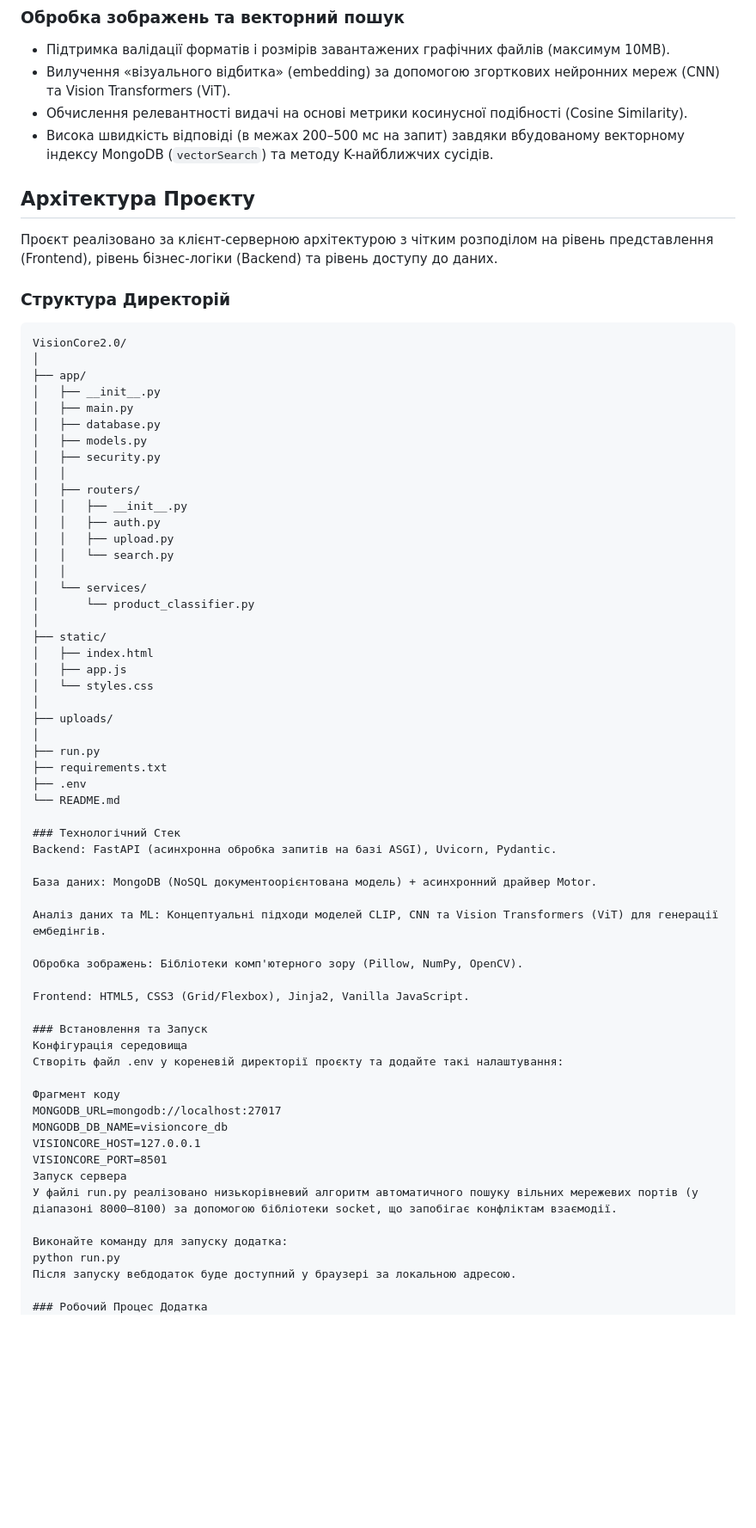
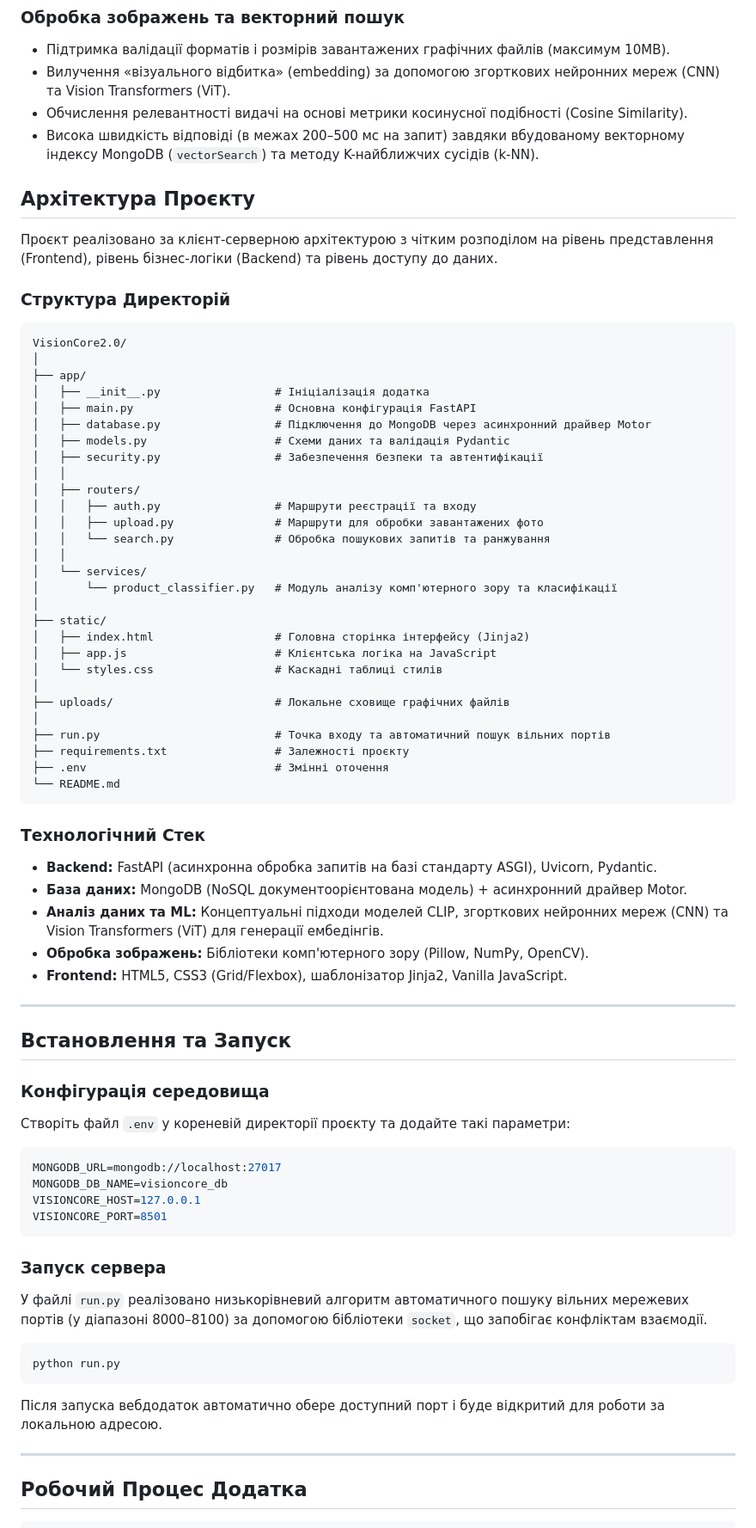
Before and after one commit to jkovall/visioncore-pro, a Markdown page: README.md, the part around one of its changes. Shown at 86% size. Drawn GitHub-style; blank space fills up the shorter version.

````diff
--- a/README.md
+++ b/README.md
@@ -23,7 +22,7 @@
 - Підтримка валідації форматів і розмірів завантажених графічних файлів (максимум 10MB).
 - Вилучення «візуального відбитка» (embedding) за допомогою згорткових нейронних мереж (CNN) та Vision Transformers (ViT).
 - Обчислення релевантності видачі на основі метрики косинусної подібності (Cosine Similarity).
-- Висока швидкість відповіді (в межах 200–500 мс на запит) завдяки вбудованому векторному індексу MongoDB (`vectorSearch`) та методу K-найближчих сусідів.
+- Висока швидкість відповіді (в межах 200–500 мс на запит) завдяки вбудованому векторному індексу MongoDB (`vectorSearch`) та методу K-найближчих сусідів (k-NN).
 
 ## Архітектура Проєкту
 
@@ -35,61 +34,68 @@
 VisionCore2.0/
 │
 ├── app/
-│   ├── __init__.py
-│   ├── main.py
-│   ├── database.py
-│   ├── models.py
-│   ├── security.py
+│   ├── __init__.py                 # Ініціалізація додатка
+│   ├── main.py                     # Основна конфігурація FastAPI
+│   ├── database.py                 # Підключення до MongoDB через асинхронний драйвер Motor
+│   ├── models.py                   # Схеми даних та валідація Pydantic
+│   ├── security.py                 # Забезпечення безпеки та автентифікації
 │   │
 │   ├── routers/
-│   │   ├── __init__.py
-│   │   ├── auth.py
-│   │   ├── upload.py
-│   │   └── search.py
+│   │   ├── auth.py                 # Маршрути реєстрації та входу
+│   │   ├── upload.py               # Маршрути для обробки завантажених фото
+│   │   └── search.py               # Обробка пошукових запитів та ранжування
 │   │
 │   └── services/
-│       └── product_classifier.py
+│       └── product_classifier.py   # Модуль аналізу комп'ютерного зору та класифікації
 │
 ├── static/
-│   ├── index.html
-│   ├── app.js
-│   └── styles.css
+│   ├── index.html                  # Головна сторінка інтерфейсу (Jinja2)
+│   ├── app.js                      # Клієнтська логіка на JavaScript
+│   └── styles.css                  # Каскадні таблиці стилів
 │
-├── uploads/
+├── uploads/                        # Локальне сховище графічних файлів
 │
-├── run.py
-├── requirements.txt
-├── .env
+├── run.py                          # Точка входу та автоматичний пошук вільних портів
+├── requirements.txt                # Залежності проєкту
+├── .env                            # Змінні оточення
 └── README.md
+```
 
 ### Технологічний Стек
-Backend: FastAPI (асинхронна обробка запитів на базі ASGI), Uvicorn, Pydantic.
 
-База даних: MongoDB (NoSQL документоорієнтована модель) + асинхронний драйвер Motor.
+- **Backend:** FastAPI (асинхронна обробка запитів на базі стандарту ASGI), Uvicorn, Pydantic.
+- **База даних:** MongoDB (NoSQL документоорієнтована модель) + асинхронний драйвер Motor.
+- **Аналіз даних та ML:** Концептуальні підходи моделей CLIP, згорткових нейронних мереж (CNN) та Vision Transformers (ViT) для генерації ембедінгів.
+- **Обробка зображень:** Бібліотеки комп'ютерного зору (Pillow, NumPy, OpenCV).
+- **Frontend:** HTML5, CSS3 (Grid/Flexbox), шаблонізатор Jinja2, Vanilla JavaScript.
 
-Аналіз даних та ML: Концептуальні підходи моделей CLIP, CNN та Vision Transformers (ViT) для генерації ембедінгів.
+---
 
-Обробка зображень: Бібліотеки комп'ютерного зору (Pillow, NumPy, OpenCV).
+## Встановлення та Запуск
 
-Frontend: HTML5, CSS3 (Grid/Flexbox), Jinja2, Vanilla JavaScript.
+### Конфігурація середовища
+Створіть файл `.env` у кореневій директорії проєкту та додайте такі параметри:
 
-### Встановлення та Запуск
-Конфігурація середовища
-Створіть файл .env у кореневій директорії проєкту та додайте такі налаштування:
-
-Фрагмент коду
+```env
 MONGODB_URL=mongodb://localhost:27017
 MONGODB_DB_NAME=visioncore_db
 VISIONCORE_HOST=127.0.0.1
 VISIONCORE_PORT=8501
-Запуск сервера
-У файлі run.py реалізовано низькорівневий алгоритм автоматичного пошуку вільних мережевих портів (у діапазоні 8000–8100) за допомогою бібліотеки socket, що запобігає конфліктам взаємодії.
+```
 
-Виконайте команду для запуску додатка:
+### Запуск сервера
+У файлі `run.py` реалізовано низькорівневий алгоритм автоматичного пошуку вільних мережевих портів (у діапазоні 8000–8100) за допомогою бібліотеки `socket`, що запобігає конфліктам взаємодії.
+
+```bash
 python run.py
-Після запуску вебдодаток буде доступний у браузері за локальною адресою.
+```
+Після запуска вебдодаток автоматично обере доступний порт і буде відкритий для роботи за локальною адресою.
 
-### Робочий Процес Додатка
+---
+
+## Робочий Процес Додатка
+
+```text
 ┌─────────────────────────────────┐
 │   1. Користувач завантажує      │
 │      фотографію товару          │
````
Also changed, not shown: other parts of README.md (+25 -21 lines).
